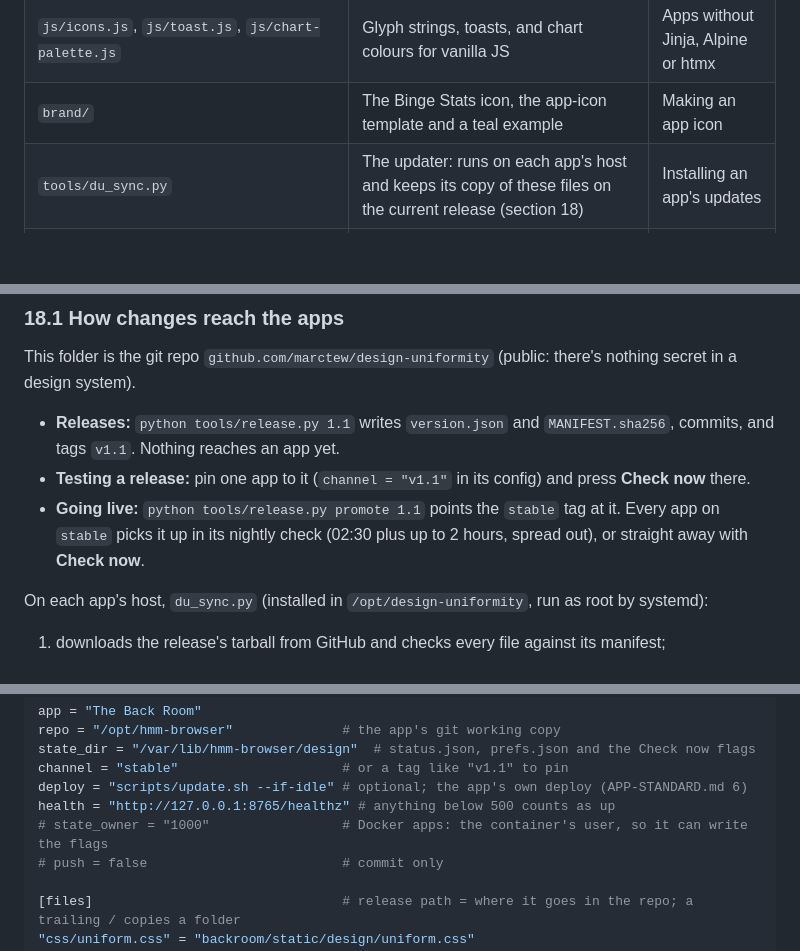
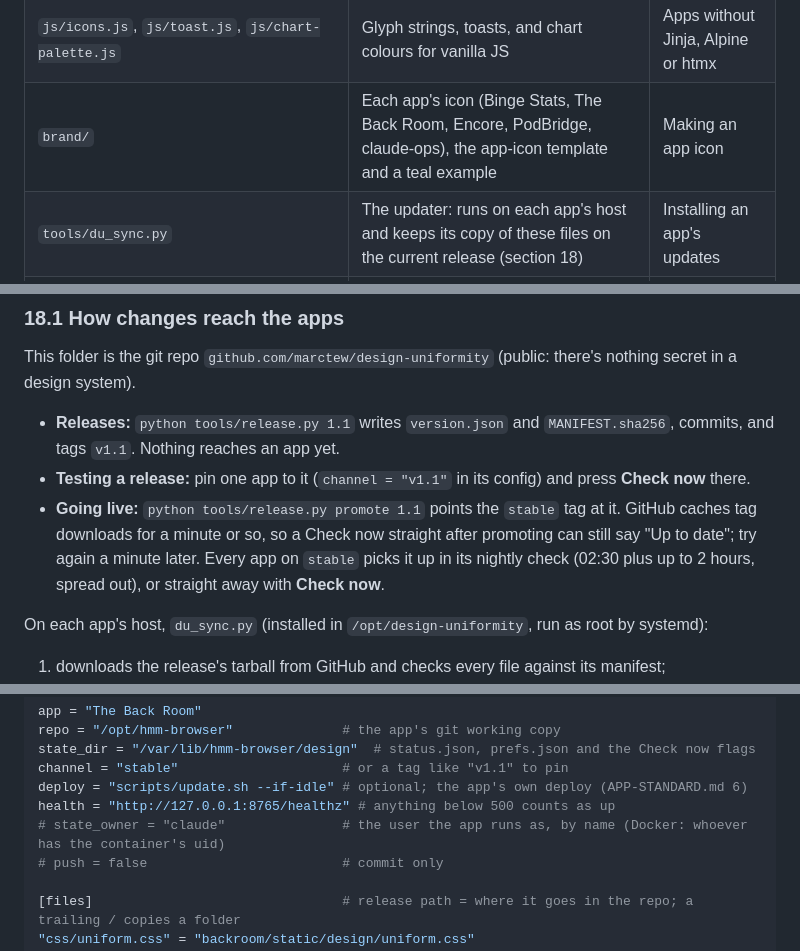
Before and after one commit to marctew/PodBridge, a Markdown page: docs/design/DESIGN-SPEC.md, 3 parts joined by grey strips. Rendered like a GitHub page; blank space fills up the shorter version.

```diff
--- a/docs/design/DESIGN-SPEC.md
+++ b/docs/design/DESIGN-SPEC.md
@@ -40,7 +40,7 @@ The accent colour says which category an app belongs to (section 3.3). The app i
 | `templates/macros/ui.html` | Jinja components: page_header, stat_tile, empty_state, tabs, badge, progress, banner, kebab, confirm_button, field | Jinja apps |
 | `templates/base.html` + `partials/` | The app shell: sidebar, top bar, bottom nav, toasts, theme head and theme switch | Starting a new app |
 | `js/icons.js`, `js/toast.js`, `js/chart-palette.js` | Glyph strings, toasts, and chart colours for vanilla JS | Apps without Jinja, Alpine or htmx |
-| `brand/` | The Binge Stats icon, the app-icon template and a teal example | Making an app icon |
+| `brand/` | Each app's icon (Binge Stats, The Back Room, Encore, PodBridge, claude-ops), the app-icon template and a teal example | Making an app icon |
 | `tools/du_sync.py` | The updater: runs on each app's host and keeps its copy of these files on the current release (section 18) | Installing an app's updates |
 | `tools/du_flask.py` + `templates/partials/design_card.html` + `js/design-card.js` | The Settings card for the updater (7.14) | Every Flask app |
 | `tools/release.py` | Makes a release and promotes it to `stable` | Publishing a change |
@@ -569,7 +569,7 @@ This folder is the source of truth.
 This folder is the git repo `github.com/marctew/design-uniformity` (public: there's nothing secret in a design system).
 - **Releases:** `python tools/release.py 1.1` writes `version.json` and `MANIFEST.sha256`, commits, and tags `v1.1`. Nothing reaches an app yet.
 - **Testing a release:** pin one app to it (`channel = "v1.1"` in its config) and press **Check now** there.
-- **Going live:** `python tools/release.py promote 1.1` points the `stable` tag at it. Every app on `stable` picks it up in its nightly check (02:30 plus up to 2 hours, spread out), or straight away with **Check now**.
+- **Going live:** `python tools/release.py promote 1.1` points the `stable` tag at it. GitHub caches tag downloads for a minute or so, so a Check now straight after promoting can still say "Up to date"; try again a minute later. Every app on `stable` picks it up in its nightly check (02:30 plus up to 2 hours, spread out), or straight away with **Check now**.
 
 On each app's host, `du_sync.py` (installed in `/opt/design-uniformity`, run as root by systemd):
 1. downloads the release's tarball from GitHub and checks every file against its manifest;
@@ -588,7 +588,7 @@ state_dir = "/var/lib/hmm-browser/design"  # status.json, prefs.json and the Che
 channel = "stable"                     # or a tag like "v1.1" to pin
 deploy = "scripts/update.sh --if-idle" # optional; the app's own deploy (APP-STANDARD.md 6)
 health = "http://127.0.0.1:8765/healthz" # anything below 500 counts as up
-# state_owner = "1000"                 # Docker apps: the container's user, so it can write the flags
+# state_owner = "claude"               # the user the app runs as, by name (Docker: whoever has the container's uid)
 # push = false                         # commit only
 
 [files]                                # release path = where it goes in the repo; a trailing / copies a folder
```
Also changed, not shown: other parts of docs/design/DESIGN-SPEC.md (+2 -0 lines), docs/design/APP-STANDARD.md (+9 -5 lines).
